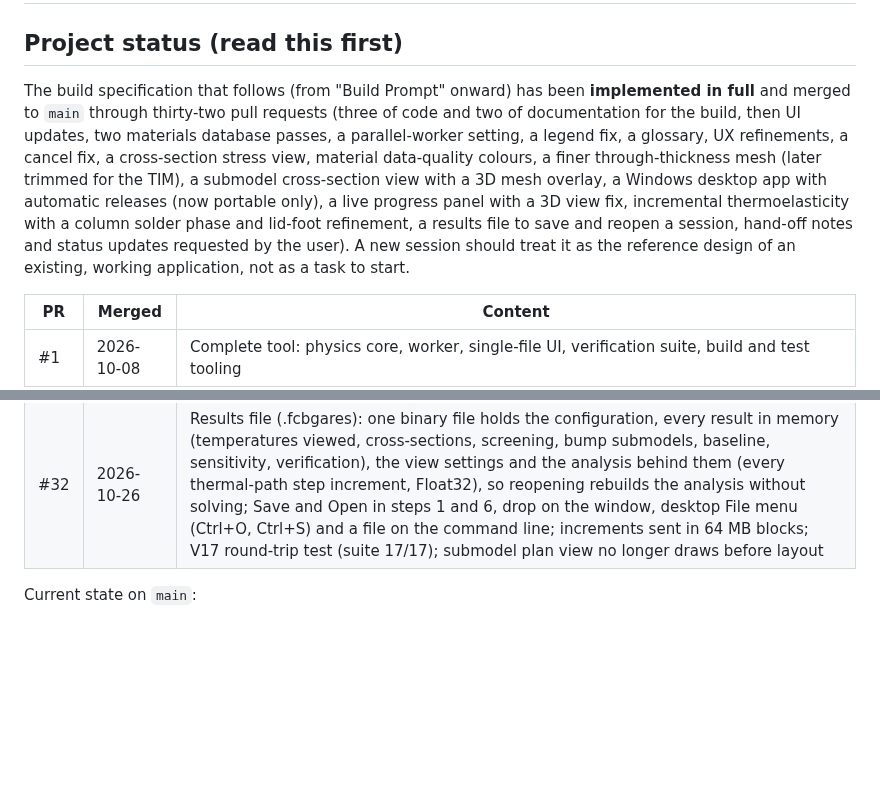
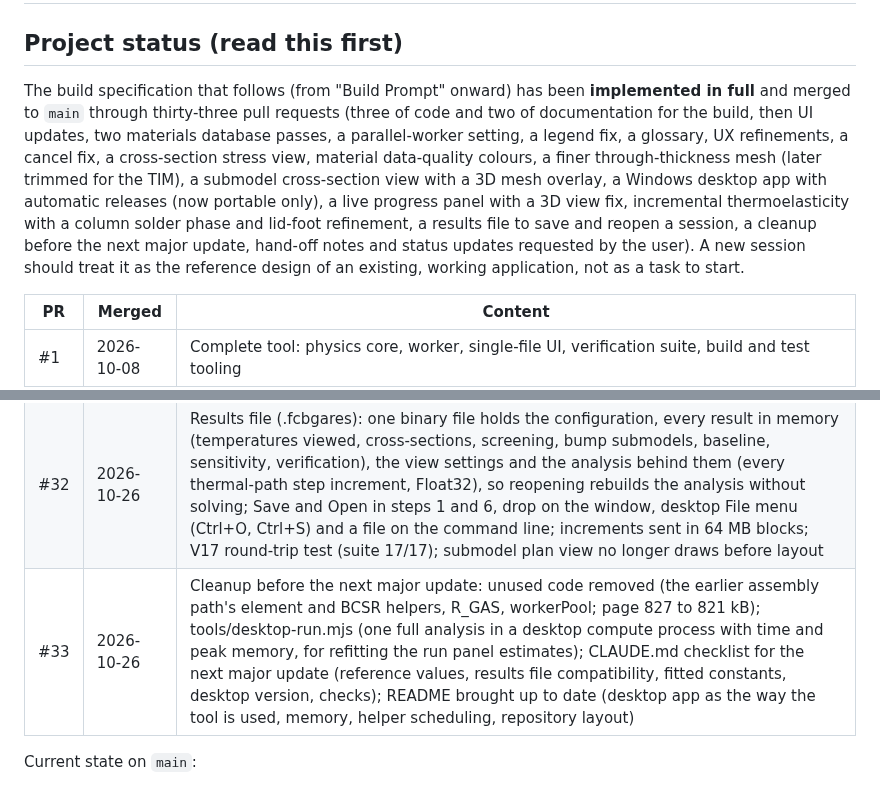
Before and after one commit to ProtonNeutronElectron69/Packaging-TM-modeling-tool, a Markdown page: CLAUDE.md, 2 parts joined by grey strips. Rendered like a GitHub page; blank space fills up the shorter version.

```diff
--- a/CLAUDE.md
+++ b/CLAUDE.md
@@ -2,7 +2,7 @@
 
 ## Project status (read this first)
 
-The build specification that follows (from "Build Prompt" onward) has been **implemented in full** and merged to `main` through thirty-two pull requests (three of code and two of documentation for the build, then UI updates, two materials database passes, a parallel-worker setting, a legend fix, a glossary, UX refinements, a cancel fix, a cross-section stress view, material data-quality colours, a finer through-thickness mesh (later trimmed for the TIM), a submodel cross-section view with a 3D mesh overlay, a Windows desktop app with automatic releases (now portable only), a live progress panel with a 3D view fix, incremental thermoelasticity with a column solder phase and lid-foot refinement, a results file to save and reopen a session, hand-off notes and status updates requested by the user). A new session should treat it as the reference design of an existing, working application, not as a task to start.
+The build specification that follows (from "Build Prompt" onward) has been **implemented in full** and merged to `main` through thirty-three pull requests (three of code and two of documentation for the build, then UI updates, two materials database passes, a parallel-worker setting, a legend fix, a glossary, UX refinements, a cancel fix, a cross-section stress view, material data-quality colours, a finer through-thickness mesh (later trimmed for the TIM), a submodel cross-section view with a 3D mesh overlay, a Windows desktop app with automatic releases (now portable only), a live progress panel with a 3D view fix, incremental thermoelasticity with a column solder phase and lid-foot refinement, a results file to save and reopen a session, a cleanup before the next major update, hand-off notes and status updates requested by the user). A new session should treat it as the reference design of an existing, working application, not as a task to start.
 
 | PR | Merged | Content |
 |---|---|---|
@@ -38,6 +38,7 @@ The build specification that follows (from "Build Prompt" onward) has been **imp
 | #30 | 2026-10-21 | Desktop app built and released as the portable exe only (the installer is no longer built; desktop-v1.0.0 to v1.0.2 keep theirs) |
 | #31 | 2026-10-26 | Incremental thermoelasticity dσ = D(T)(dε − α dT) along the temperature path in place of the secant form (steps of at most 30 °C, 10 °C near a Tg, one solve each with a fresh preconditioner, spread over the workers; stresses from per-element histories; submodel elastic parts incremental too); column solder phase (axial and shear stiffness only) and free-standing column screening; lid foot and stiffener ring edges refined to h_min after the DOF cap (lidded default 506k DOF at Standard); submodel cross-section total-stress option; Fine cap 850k (1.18M DOF, h_min 0.138 mm); run-panel memory estimate fitted to measured peaks; V16 (suite 16/16); full Standard 912 s, 3.6 GB on 3 workers |
 | #32 | 2026-10-26 | Results file (.fcbgares): one binary file holds the configuration, every result in memory (temperatures viewed, cross-sections, screening, bump submodels, baseline, sensitivity, verification), the view settings and the analysis behind them (every thermal-path step increment, Float32), so reopening rebuilds the analysis without solving; Save and Open in steps 1 and 6, drop on the window, desktop File menu (Ctrl+O, Ctrl+S) and a file on the command line; increments sent in 64 MB blocks; V17 round-trip test (suite 17/17); submodel plan view no longer draws before layout |
+| #33 | 2026-10-26 | Cleanup before the next major update: unused code removed (the earlier assembly path's element and BCSR helpers, R_GAS, workerPool; page 827 to 821 kB); tools/desktop-run.mjs (one full analysis in a desktop compute process with time and peak memory, for refitting the run panel estimates); CLAUDE.md checklist for the next major update (reference values, results file compatibility, fitted constants, desktop version, checks); README brought up to date (desktop app as the way the tool is used, memory, helper scheduling, repository layout) |
 
 Current state on `main`:
 
```
Also changed, not shown: README.md (+2 -1 lines).
